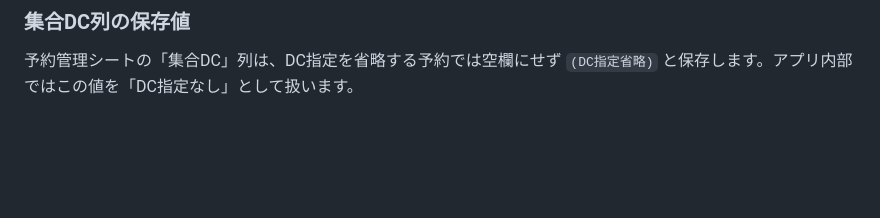
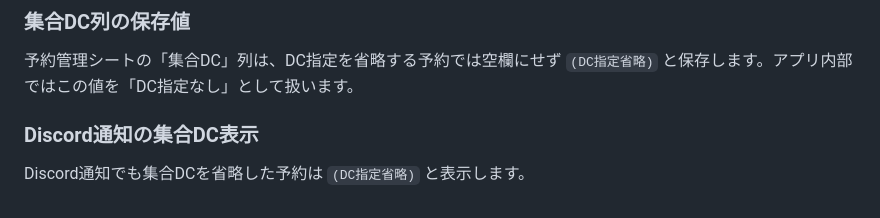
Before and after one commit to jogu6/gcal-booking, a Markdown page: README.md, the part around one of its changes. Drawn GitHub-style; blank space fills up the shorter version.

Commit message:
Document Discord omitted DC display

```diff
--- a/README.md
+++ b/README.md
@@ -338,3 +338,8 @@ Xでのやりとりを希望する方は、予約前にXのDM（チャット）
 ### 集合DC列の保存値
 
 予約管理シートの「集合DC」列は、DC指定を省略する予約では空欄にせず `(DC指定省略)` と保存します。アプリ内部ではこの値を「DC指定なし」として扱います。
+
+
+### Discord通知の集合DC表示
+
+Discord通知でも集合DCを省略した予約は `(DC指定省略)` と表示します。
```
Also changed, not shown: other parts of README.md (+1 -1 lines).
